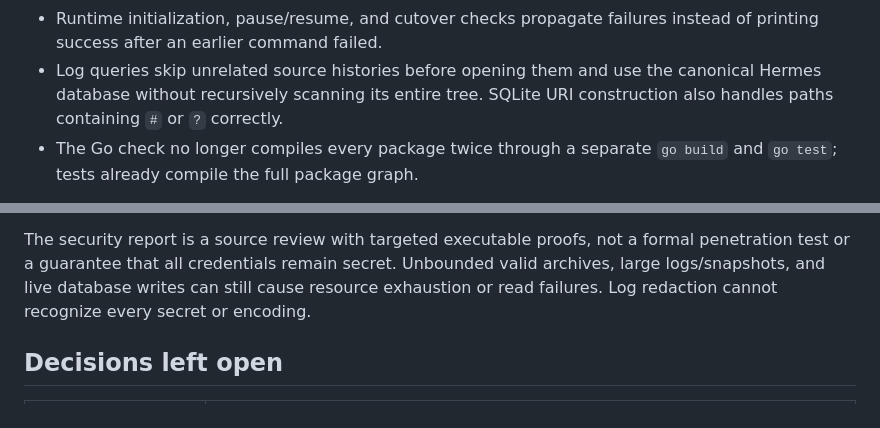
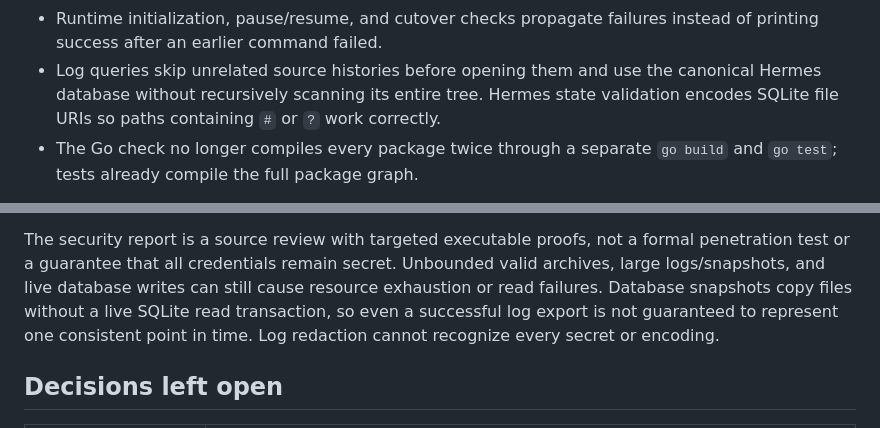
Before and after one commit to davis7dotsh/tx9, a Markdown page: docs/audit-2026-08-27.md, 2 parts joined by grey strips. Rendered like a GitHub page.

```diff
--- a/docs/audit-2026-08-27.md
+++ b/docs/audit-2026-08-27.md
@@ -53,7 +53,8 @@ authorization boundary against another Docker administrator.
   instead of printing success after an earlier command failed.
 - Log queries skip unrelated source histories before opening them and use the
   canonical Hermes database without recursively scanning its entire tree.
-  SQLite URI construction also handles paths containing `#` or `?` correctly.
+  Hermes state validation encodes SQLite file URIs so paths containing `#` or
+  `?` work correctly.
 - The Go check no longer compiles every package twice through a separate
   `go build` and `go test`; tests already compile the full package graph.
 
@@ -124,8 +125,10 @@ deployment occurred.
 The security report is a source review with targeted executable proofs, not a
 formal penetration test or a guarantee that all credentials remain secret.
 Unbounded valid archives, large logs/snapshots, and live database writes can
-still cause resource exhaustion or read failures. Log redaction cannot
-recognize every secret or encoding.
+still cause resource exhaustion or read failures. Database snapshots copy
+files without a live SQLite read transaction, so even a successful log export
+is not guaranteed to represent one consistent point in time. Log redaction
+cannot recognize every secret or encoding.
 
 ## Decisions left open
 
```
Also changed, not shown: docs/security-model.md (+4 -0 lines).
